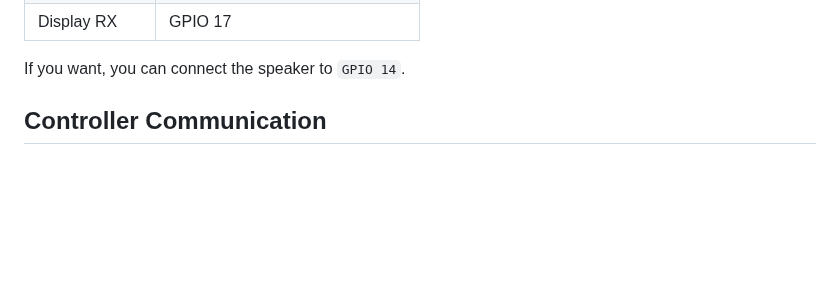
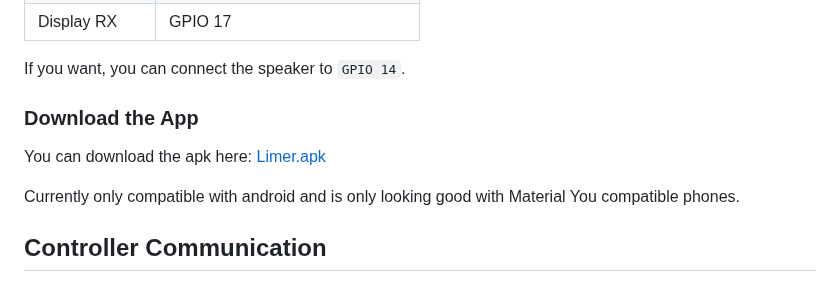
Before and after one commit to A-Emile/Lime_Gen3_IoT_Replacement, a Markdown page: README.md, the part around the change. GitHub-like rendering; blank space fills up the shorter version.

Commit message:
Improved documentation

```diff
--- a/README.md
+++ b/README.md
@@ -30,6 +30,11 @@ Flash the arduino code from [LimeIoT](https://github.com/A-Emile/Lime_Gen3_IoT_R
 | Display RX       | GPIO  17  |
 
 If you want, you can connect the speaker to `GPIO 14`.
+
+### Download the App
+You can download the apk here: [Limer.apk](https://github.com/A-Emile/Lime_Gen3_IoT_Replacement/raw/main/Limer.apk)
+
+Currently only compatible with android and is only looking good with Material You compatible phones.
 
 ## Controller Communication
 To unlock the controller, the blue wire that is connected to the IoT needs to be supplied with 3.3V, and the hex command `4643110100084C494D4542494B45BE8A` needs to be sent at a baudrate of 9600 every 500ms. Cutting the 3.3V supply and stopping the command transmission will power off the controller after approximately 60 seconds.
```
